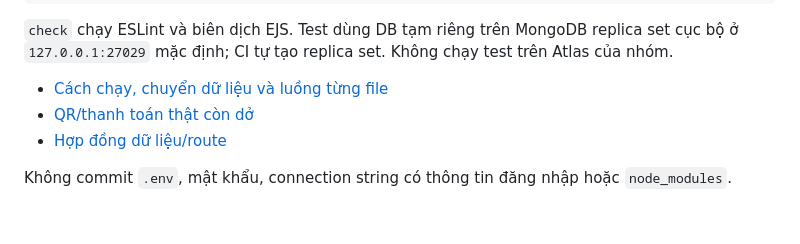
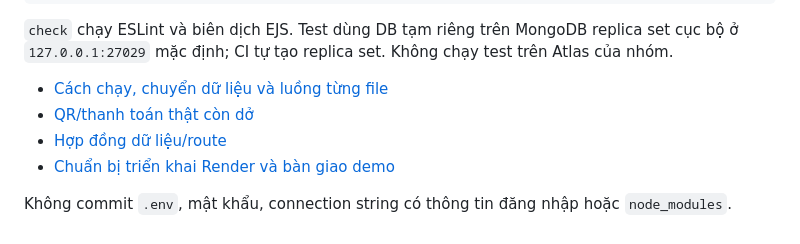
Before and after one commit to indominusrex932005-arch/dat-san-tu-dau, a Markdown page: README.md, the part around the change. GitHub-like rendering.

Commit message:
docs: prepare gated Render deployment runbook (#82)

```diff
--- a/README.md
+++ b/README.md
@@ -71,5 +71,6 @@ npm test
 - [Cách chạy, chuyển dữ liệu và luồng từng file](docs/HUONG_DAN_TICH_HOP.md)
 - [QR/thanh toán thật còn dở](docs/THANH_TOAN_CON_DANG_DO.md)
 - [Hợp đồng dữ liệu/route](docs/HOP_DONG_TICH_HOP.md)
+- [Chuẩn bị triển khai Render và bàn giao demo](docs/TRIEN_KHAI_RENDER.md)
 
 Không commit `.env`, mật khẩu, connection string có thông tin đăng nhập hoặc `node_modules`.
```
Also changed, not shown: docs/TRIEN_KHAI_RENDER.md (added, +131 -0 lines).
